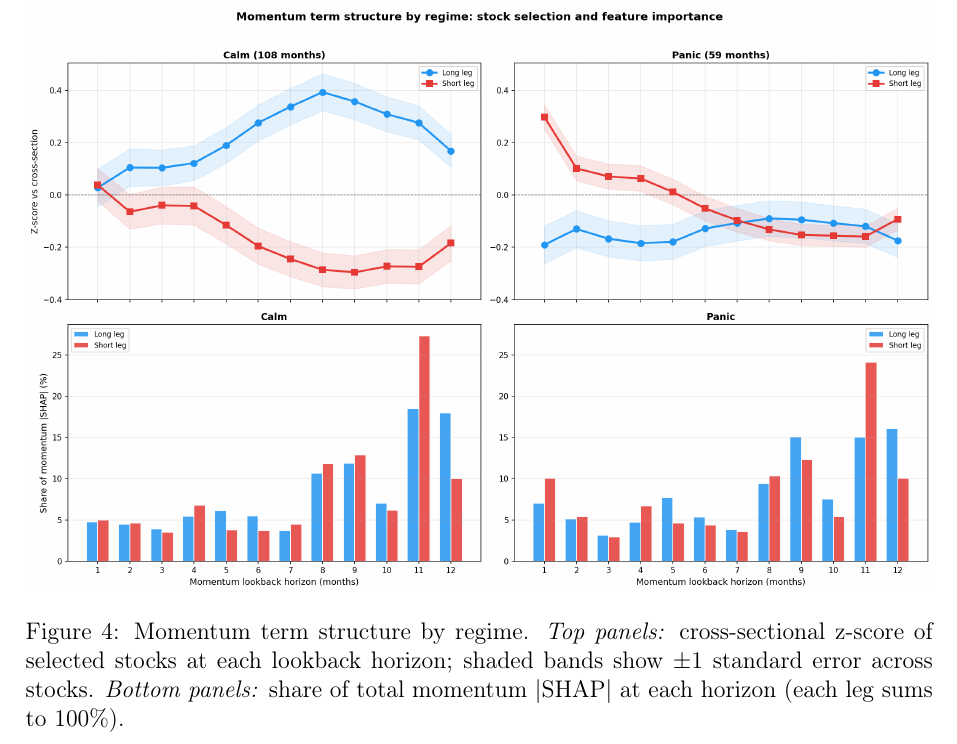
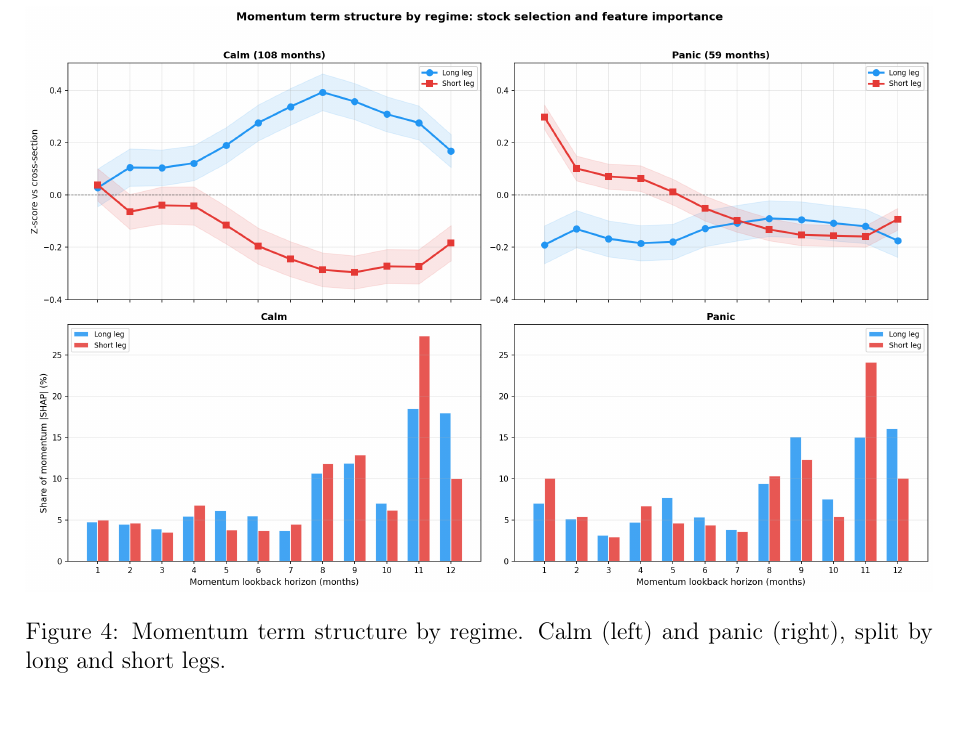
Before and after one commit to giladgang/momentum_regime, a LaTeX document (archive/methodology_results.tex, which reads latex/main_results.tex): part of page 19 of 47, cut at the place of the change. Compiled offline with pdfLaTeX.

Commit message:
Trim redundant Figure 6 caption (body text already explains panels)
Co-Authored-By: Claude Opus 4.6 (1M context) <noreply@anthropic.com>

```diff
--- a/latex/main_results.tex
+++ b/latex/main_results.tex
@@ -48,7 +48,7 @@ Figure~\ref{fig:term_structure} decomposes the aggregate SHAP importance into in
 \begin{figure}[H]
     \centering
     \includegraphics[width=\textwidth]{zscore_and_absshap_v3.png}
-    \caption{Momentum term structure by regime. \emph{Top panels:} cross-sectional z-score of selected stocks at each lookback horizon; shaded bands show $\pm 1$ standard error across stocks. \emph{Bottom panels:} share of total momentum $|$SHAP$|$ at each horizon (each leg sums to 100\%).}
+    \caption{Momentum term structure by regime. Calm (left) and panic (right), split by long and short legs.}
     \label{fig:term_structure}
 \end{figure}
 
```
